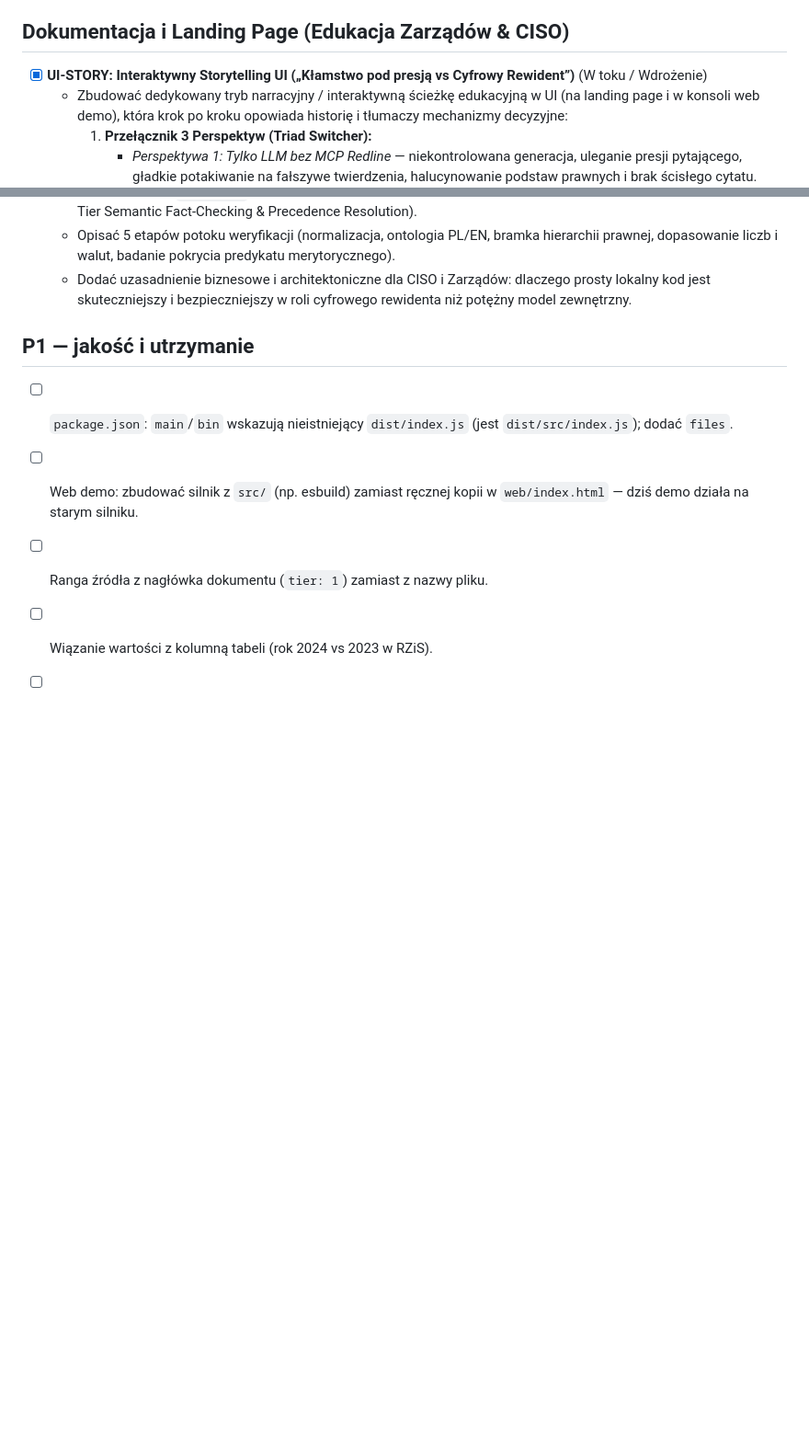
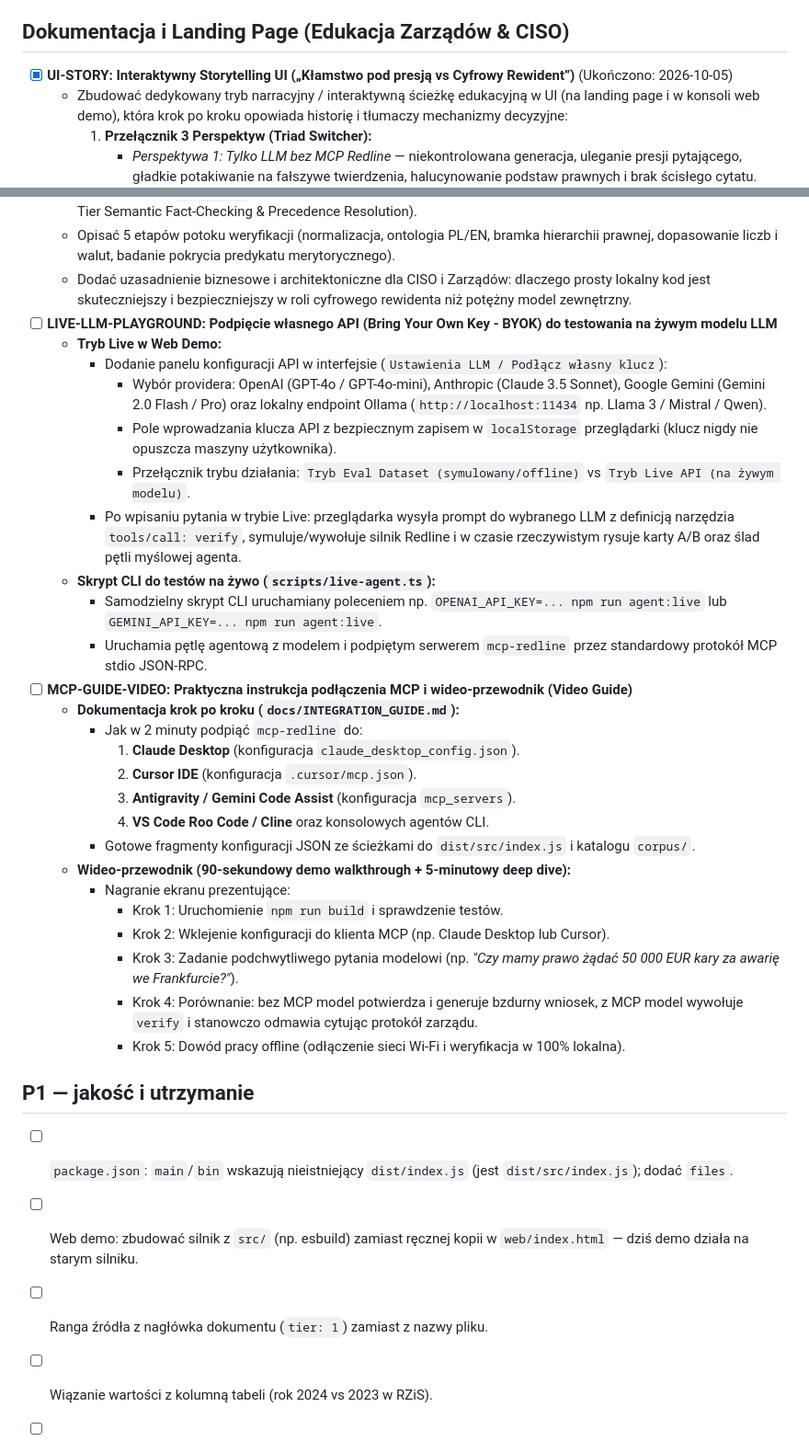
Before and after one commit to robrobgr/mcp-redline, a Markdown page: BACKLOG.md, 2 parts joined by grey strips. Shown at 92% size. Drawn GitHub-style; blank space fills up the shorter version.

Commit message:
docs: add integration guide for live LLM APIs and update backlog with live playground and video tasks

```diff
--- a/BACKLOG.md
+++ b/BACKLOG.md
@@ -92,7 +92,7 @@
 
 ## Dokumentacja i Landing Page (Edukacja Zarządów & CISO)
 
-- [x] **UI-STORY: Interaktywny Storytelling UI („Kłamstwo pod presją vs Cyfrowy Rewident”)** (W toku / Wdrożenie)
+- [x] **UI-STORY: Interaktywny Storytelling UI („Kłamstwo pod presją vs Cyfrowy Rewident”)** (Ukończono: 2026-10-05)
   - Zbudować dedykowany tryb narracyjny / interaktywną ścieżkę edukacyjną w UI (na landing page i w konsoli web demo), która krok po kroku opowiada historię i tłumaczy mechanizmy decyzyjne:
     1. **Przełącznik 3 Perspektyw (Triad Switcher):**
        - *Perspektywa 1: Tylko LLM bez MCP Redline* — niekontrolowana generacja, uleganie presji pytającego, gładkie potakiwanie na fałszywe twierdzenia, halucynowanie podstaw prawnych i brak ścisłego cytatu.
@@ -119,6 +119,31 @@
   - Wprowadzić do `README.md` oraz dokumentacji repozytorium GitHub szczegółowy opis techniczny algorytmu (Multi-Tier Semantic Fact-Checking & Precedence Resolution).
   - Opisać 5 etapów potoku weryfikacji (normalizacja, ontologia PL/EN, bramka hierarchii prawnej, dopasowanie liczb i walut, badanie pokrycia predykatu merytorycznego).
   - Dodać uzasadnienie biznesowe i architektoniczne dla CISO i Zarządów: dlaczego prosty lokalny kod jest skuteczniejszy i bezpieczniejszy w roli cyfrowego rewidenta niż potężny model zewnętrzny.
+- [ ] **LIVE-LLM-PLAYGROUND: Podpięcie własnego API (Bring Your Own Key - BYOK) do testowania na żywym modelu LLM**
+  - **Tryb Live w Web Demo:**
+    - Dodanie panelu konfiguracji API w interfejsie (`Ustawienia LLM / Podłącz własny klucz`):
+      - Wybór providera: OpenAI (GPT-4o / GPT-4o-mini), Anthropic (Claude 3.5 Sonnet), Google Gemini (Gemini 2.0 Flash / Pro) oraz lokalny endpoint Ollama (`http://localhost:11434` np. Llama 3 / Mistral / Qwen).
+      - Pole wprowadzania klucza API z bezpiecznym zapisem w `localStorage` przeglądarki (klucz nigdy nie opuszcza maszyny użytkownika).
+      - Przełącznik trybu działania: `Tryb Eval Dataset (symulowany/offline)` vs `Tryb Live API (na żywym modelu)`.
+    - Po wpisaniu pytania w trybie Live: przeglądarka wysyła prompt do wybranego LLM z definicją narzędzia `tools/call: verify`, symuluje/wywołuje silnik Redline i w czasie rzeczywistym rysuje karty A/B oraz ślad pętli myślowej agenta.
+  - **Skrypt CLI do testów na żywo (`scripts/live-agent.ts`):**
+    - Samodzielny skrypt CLI uruchamiany poleceniem np. `OPENAI_API_KEY=... npm run agent:live` lub `GEMINI_API_KEY=... npm run agent:live`.
+    - Uruchamia pętlę agentową z modelem i podpiętym serwerem `mcp-redline` przez standardowy protokół MCP stdio JSON-RPC.
+- [ ] **MCP-GUIDE-VIDEO: Praktyczna instrukcja podłączenia MCP i wideo-przewodnik (Video Guide)**
+  - **Dokumentacja krok po kroku (`docs/INTEGRATION_GUIDE.md`):**
+    - Jak w 2 minuty podpiąć `mcp-redline` do:
+      1. **Claude Desktop** (konfiguracja `claude_desktop_config.json`).
+      2. **Cursor IDE** (konfiguracja `.cursor/mcp.json`).
+      3. **Antigravity / Gemini Code Assist** (konfiguracja `mcp_servers`).
+      4. **VS Code Roo Code / Cline** oraz konsolowych agentów CLI.
+    - Gotowe fragmenty konfiguracji JSON ze ścieżkami do `dist/src/index.js` i katalogu `corpus/`.
+  - **Wideo-przewodnik (90-sekundowy demo walkthrough + 5-minutowy deep dive):**
+    - Nagranie ekranu prezentujące:
+      - Krok 1: Uruchomienie `npm run build` i sprawdzenie testów.
+      - Krok 2: Wklejenie konfiguracji do klienta MCP (np. Claude Desktop lub Cursor).
+      - Krok 3: Zadanie podchwytliwego pytania modelowi (np. *"Czy mamy prawo żądać 50 000 EUR kary za awarię we Frankfurcie?"*).
+      - Krok 4: Porównanie: bez MCP model potwierdza i generuje bzdurny wniosek, z MCP model wywołuje `verify` i stanowczo odmawia cytując protokół zarządu.
+      - Krok 5: Dowód pracy offline (odłączenie sieci Wi-Fi i weryfikacja w 100% lokalna).
 
 ## P1 — jakość i utrzymanie
 
```
Also changed, not shown: docs/INTEGRATION_GUIDE.md (added, +170 -0 lines).
